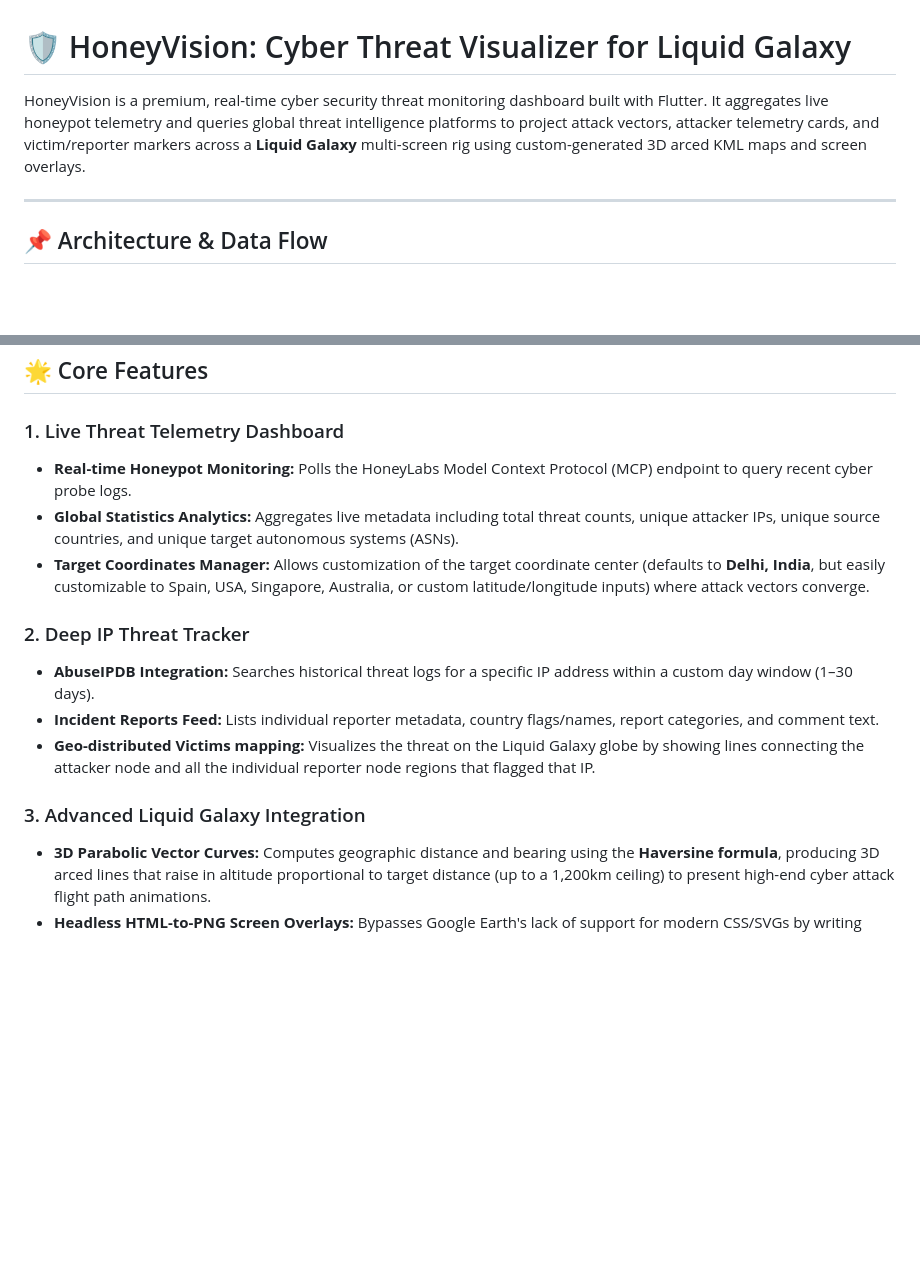
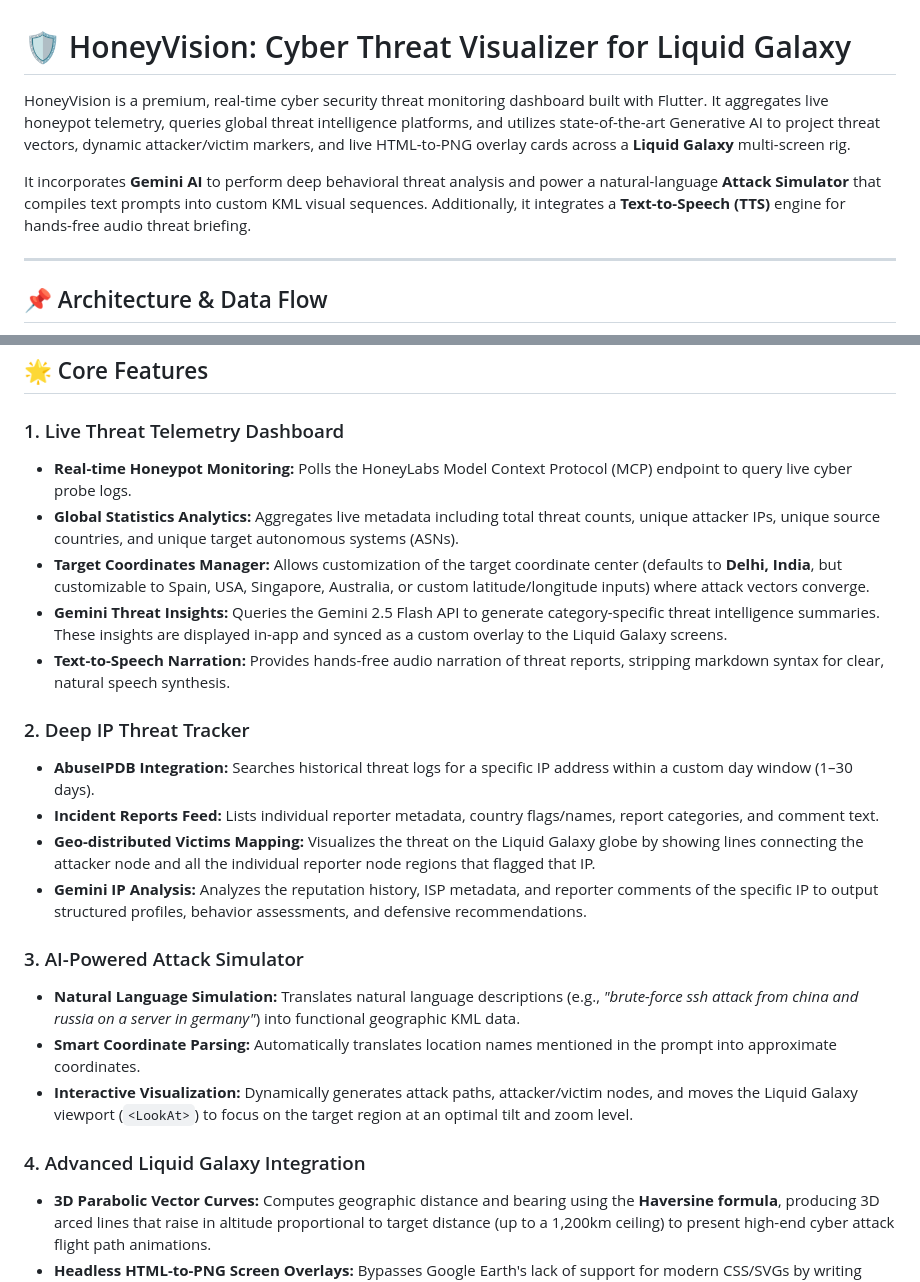
Before and after one commit to graniteviper/CyberVisualiser, a Markdown page: README.md, 2 parts joined by grey strips. Drawn GitHub-style; blank space fills up the shorter version.

```diff
--- a/README.md
+++ b/README.md
@@ -1,6 +1,8 @@
 # 🛡️ HoneyVision: Cyber Threat Visualizer for Liquid Galaxy
 
-HoneyVision is a premium, real-time cyber security threat monitoring dashboard built with Flutter. It aggregates live honeypot telemetry and queries global threat intelligence platforms to project attack vectors, attacker telemetry cards, and victim/reporter markers across a **Liquid Galaxy** multi-screen rig using custom-generated 3D arced KML maps and screen overlays.
+HoneyVision is a premium, real-time cyber security threat monitoring dashboard built with Flutter. It aggregates live honeypot telemetry, queries global threat intelligence platforms, and utilizes state-of-the-art Generative AI to project threat vectors, dynamic attacker/victim markers, and live HTML-to-PNG overlay cards across a **Liquid Galaxy** multi-screen rig.
+
+It incorporates **Gemini AI** to perform deep behavioral threat analysis and power a natural-language **Attack Simulator** that compiles text prompts into custom KML visual sequences. Additionally, it integrates a **Text-to-Speech (TTS)** engine for hands-free audio threat briefing.
 
 ---
 
@@ -33,16 +37,24 @@ graph TD
 ## 🌟 Core Features
 
 ### 1. Live Threat Telemetry Dashboard
-* **Real-time Honeypot Monitoring:** Polls the HoneyLabs Model Context Protocol (MCP) endpoint to query recent cyber probe logs.
+* **Real-time Honeypot Monitoring:** Polls the HoneyLabs Model Context Protocol (MCP) endpoint to query live cyber probe logs.
 * **Global Statistics Analytics:** Aggregates live metadata including total threat counts, unique attacker IPs, unique source countries, and unique target autonomous systems (ASNs).
-* **Target Coordinates Manager:** Allows customization of the target coordinate center (defaults to **Delhi, India**, but easily customizable to Spain, USA, Singapore, Australia, or custom latitude/longitude inputs) where attack vectors converge.
+* **Target Coordinates Manager:** Allows customization of the target coordinate center (defaults to **Delhi, India**, but customizable to Spain, USA, Singapore, Australia, or custom latitude/longitude inputs) where attack vectors converge.
+* **Gemini Threat Insights:** Queries the Gemini 2.5 Flash API to generate category-specific threat intelligence summaries. These insights are displayed in-app and synced as a custom overlay to the Liquid Galaxy screens.
+* **Text-to-Speech Narration:** Provides hands-free audio narration of threat reports, stripping markdown syntax for clear, natural speech synthesis.
 
 ### 2. Deep IP Threat Tracker
 * **AbuseIPDB Integration:** Searches historical threat logs for a specific IP address within a custom day window (1–30 days).
 * **Incident Reports Feed:** Lists individual reporter metadata, country flags/names, report categories, and comment text.
-* **Geo-distributed Victims mapping:** Visualizes the threat on the Liquid Galaxy globe by showing lines connecting the attacker node and all the individual reporter node regions that flagged that IP.
+* **Geo-distributed Victims Mapping:** Visualizes the threat on the Liquid Galaxy globe by showing lines connecting the attacker node and all the individual reporter node regions that flagged that IP.
+* **Gemini IP Analysis:** Analyzes the reputation history, ISP metadata, and reporter comments of the specific IP to output structured profiles, behavior assessments, and defensive recommendations.
 
-### 3. Advanced Liquid Galaxy Integration
+### 3. AI-Powered Attack Simulator
+* **Natural Language Simulation:** Translates natural language descriptions (e.g., *"brute-force ssh attack from china and russia on a server in germany"*) into functional geographic KML data.
+* **Smart Coordinate Parsing:** Automatically translates location names mentioned in the prompt into approximate coordinates.
+* **Interactive Visualization:** Dynamically generates attack paths, attacker/victim nodes, and moves the Liquid Galaxy viewport (`<LookAt>`) to focus on the target region at an optimal tilt and zoom level.
+
+### 4. Advanced Liquid Galaxy Integration
 * **3D Parabolic Vector Curves:** Computes geographic distance and bearing using the **Haversine formula**, producing 3D arced lines that raise in altitude proportional to target distance (up to a 1,200km ceiling) to present high-end cyber attack flight path animations.
 * **Headless HTML-to-PNG Screen Overlays:** Bypasses Google Earth's lack of support for modern CSS/SVGs by writing customized HTML/CSS overlay cards to the master node, running headless Chromium/Chrome to capture screenshots, and feeding the resulting PNG files as `<ScreenOverlay>` tags to the rightmost screen.
 * **Automated Camera Flight & Focus:** Moves the viewport (`<LookAt>`/`<flyTo>`) dynamically to focus on the attacker's home region at a custom tilt (45 degrees) and scale.
```
Also changed, not shown: other parts of README.md (+101 -44 lines).
